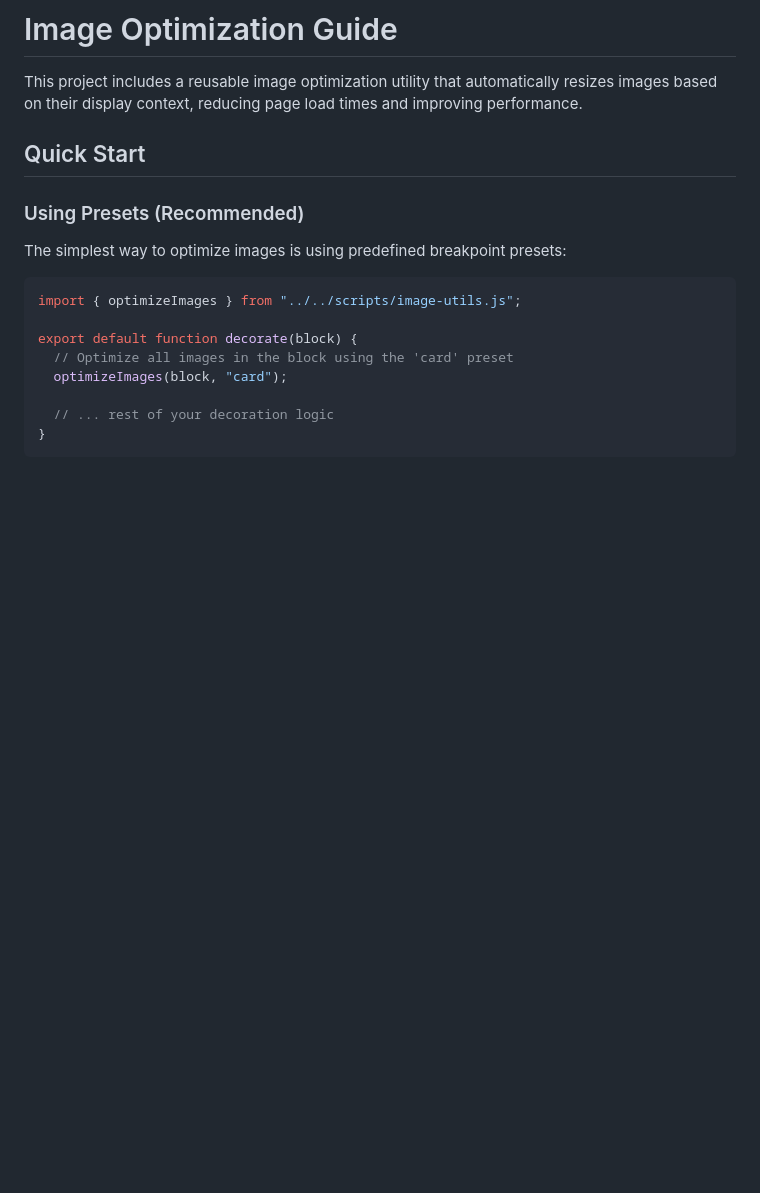
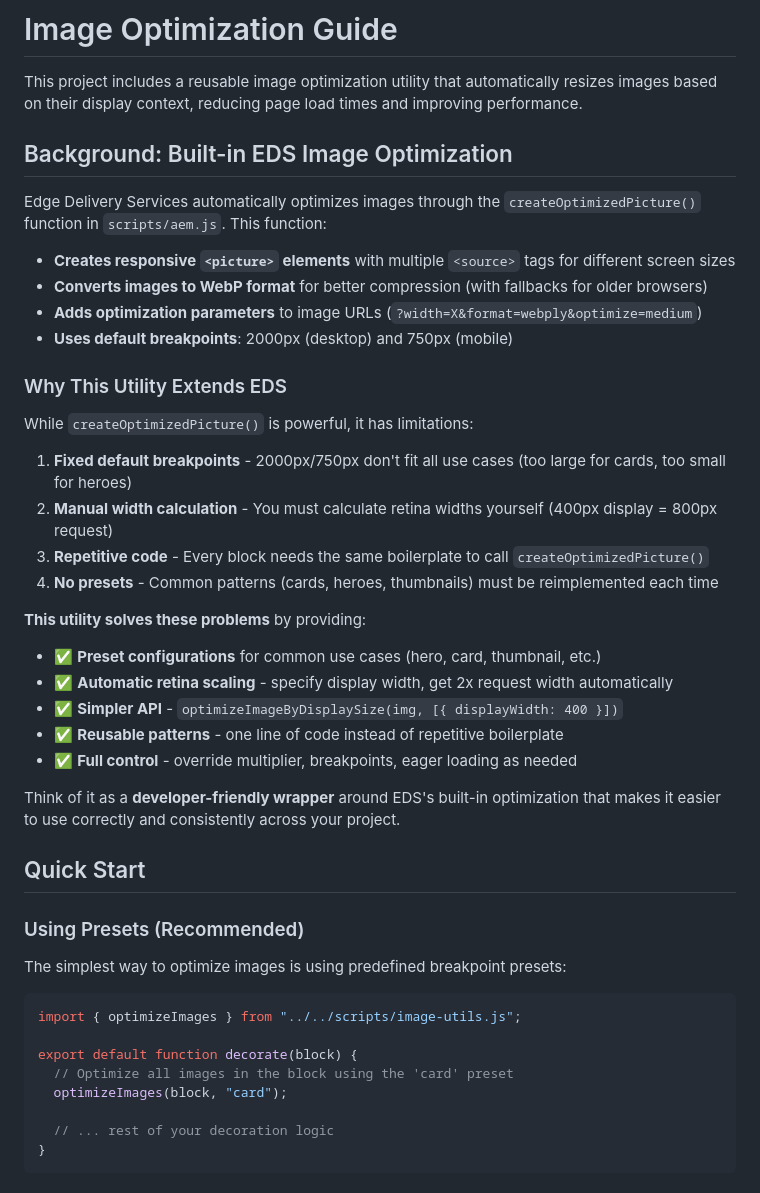
Before and after one commit to daviddrace/aem-eds, a Markdown page: IMAGE-OPTIMIZATION.md, the part around the change. Rendered like a GitHub page; blank space fills up the shorter version.

Commit message:
Add context about built-in EDS optimization to documentation
- Explain how createOptimizedPicture() works in EDS
- Clarify limitations of default 2000px/750px breakpoints
- Position utility as developer-friendly wrapper, not replacement
- Highlight key benefits: presets, auto retina scaling, simpler API
- Help developers understand when and why to use this utility

```diff
--- a/IMAGE-OPTIMIZATION.md
+++ b/IMAGE-OPTIMIZATION.md
@@ -1,6 +1,34 @@
 # Image Optimization Guide
 
 This project includes a reusable image optimization utility that automatically resizes images based on their display context, reducing page load times and improving performance.
+
+## Background: Built-in EDS Image Optimization
+
+Edge Delivery Services automatically optimizes images through the `createOptimizedPicture()` function in `scripts/aem.js`. This function:
+
+- **Creates responsive `<picture>` elements** with multiple `<source>` tags for different screen sizes
+- **Converts images to WebP format** for better compression (with fallbacks for older browsers)
+- **Adds optimization parameters** to image URLs (`?width=X&format=webply&optimize=medium`)
+- **Uses default breakpoints**: 2000px (desktop) and 750px (mobile)
+
+### Why This Utility Extends EDS
+
+While `createOptimizedPicture()` is powerful, it has limitations:
+
+1. **Fixed default breakpoints** - 2000px/750px don't fit all use cases (too large for cards, too small for heroes)
+2. **Manual width calculation** - You must calculate retina widths yourself (400px display = 800px request)
+3. **Repetitive code** - Every block needs the same boilerplate to call `createOptimizedPicture()`
+4. **No presets** - Common patterns (cards, heroes, thumbnails) must be reimplemented each time
+
+**This utility solves these problems** by providing:
+
+- ✅ **Preset configurations** for common use cases (hero, card, thumbnail, etc.)
+- ✅ **Automatic retina scaling** - specify display width, get 2x request width automatically
+- ✅ **Simpler API** - `optimizeImageByDisplaySize(img, [{ displayWidth: 400 }])`
+- ✅ **Reusable patterns** - one line of code instead of repetitive boilerplate
+- ✅ **Full control** - override multiplier, breakpoints, eager loading as needed
+
+Think of it as a **developer-friendly wrapper** around EDS's built-in optimization that makes it easier to use correctly and consistently across your project.
 
 ## Quick Start
 
```
